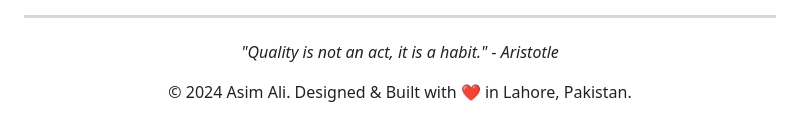
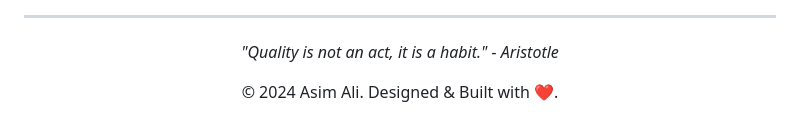
Before and after one commit to asim-ali-peerzada/asim-ali-peerzada, a Markdown page: README.md, the part around the change. Drawn GitHub-style.

```diff
--- a/README.md
+++ b/README.md
@@ -95,5 +95,5 @@ I am a **Software Engineer** with **2+ years of experience** specializing in **L
 
 <div align="center">
   <p><i>"Quality is not an act, it is a habit." - Aristotle</i></p>
-  <p>© 2024 Asim Ali. Designed & Built with ❤️ in Lahore, Pakistan.</p>
+  <p>© 2024 Asim Ali. Designed & Built with ❤️.</p>
 </div>
```
